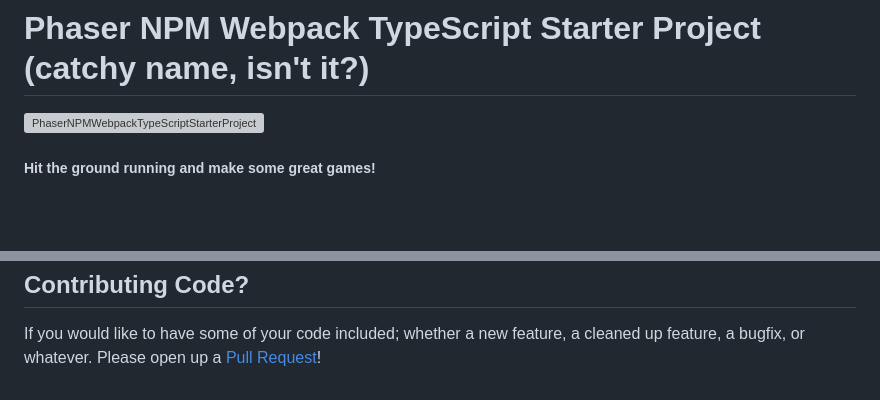
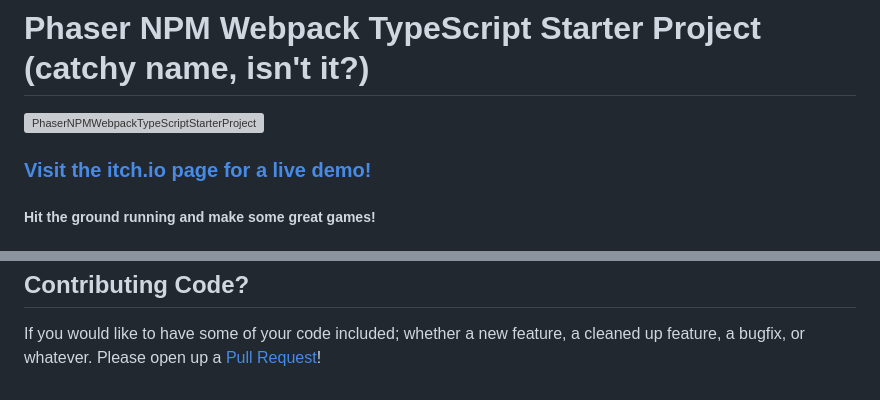
Before and after one commit to PhysicsPoet/CarsLike, a Markdown page: README.md, 2 parts joined by grey strips. Drawn GitHub-style; blank space fills up the shorter version; grey boxes are pictures that could not be loaded.

Commit message:
- Added itch.io link

```diff
--- a/README.md
+++ b/README.md
@@ -1,6 +1,8 @@
 # Phaser NPM Webpack TypeScript Starter Project (catchy name, isn't it?)
 
 ![PhaserNPMWebpackTypeScriptStarterProject](https://raw.githubusercontent.com/rroylance/phaser-npm-webpack-typescript-starter-project/master/README_HEADER.png)
+
+### [Visit the itch.io page for a live demo!][itchio]
 
 ##### Hit the ground running and make some great games!
 
@@ -204,3 +206,4 @@ If you would like to have some of your code included; whether a new feature, a c
 [everythingfonts]: https://everythingfonts.com/font-face
 [git-scm]: https://git-scm.com/book/en/v2/Getting-Started-Installing-Git
 [nodejs]: https://nodejs.org/en/
+[itchio]: https://rroylance.itch.io/phaser-npm-webpack-typescript-starter-project
```
